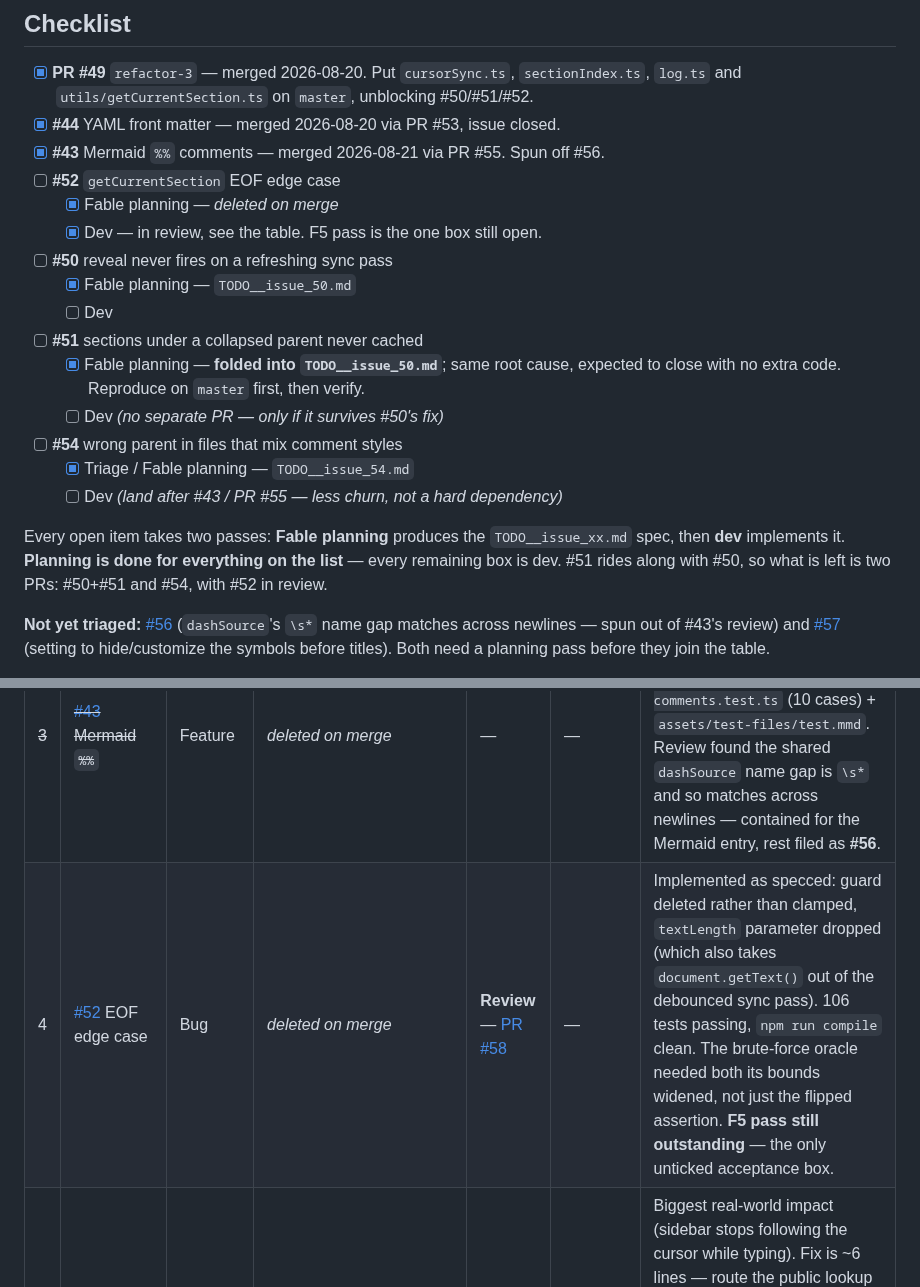
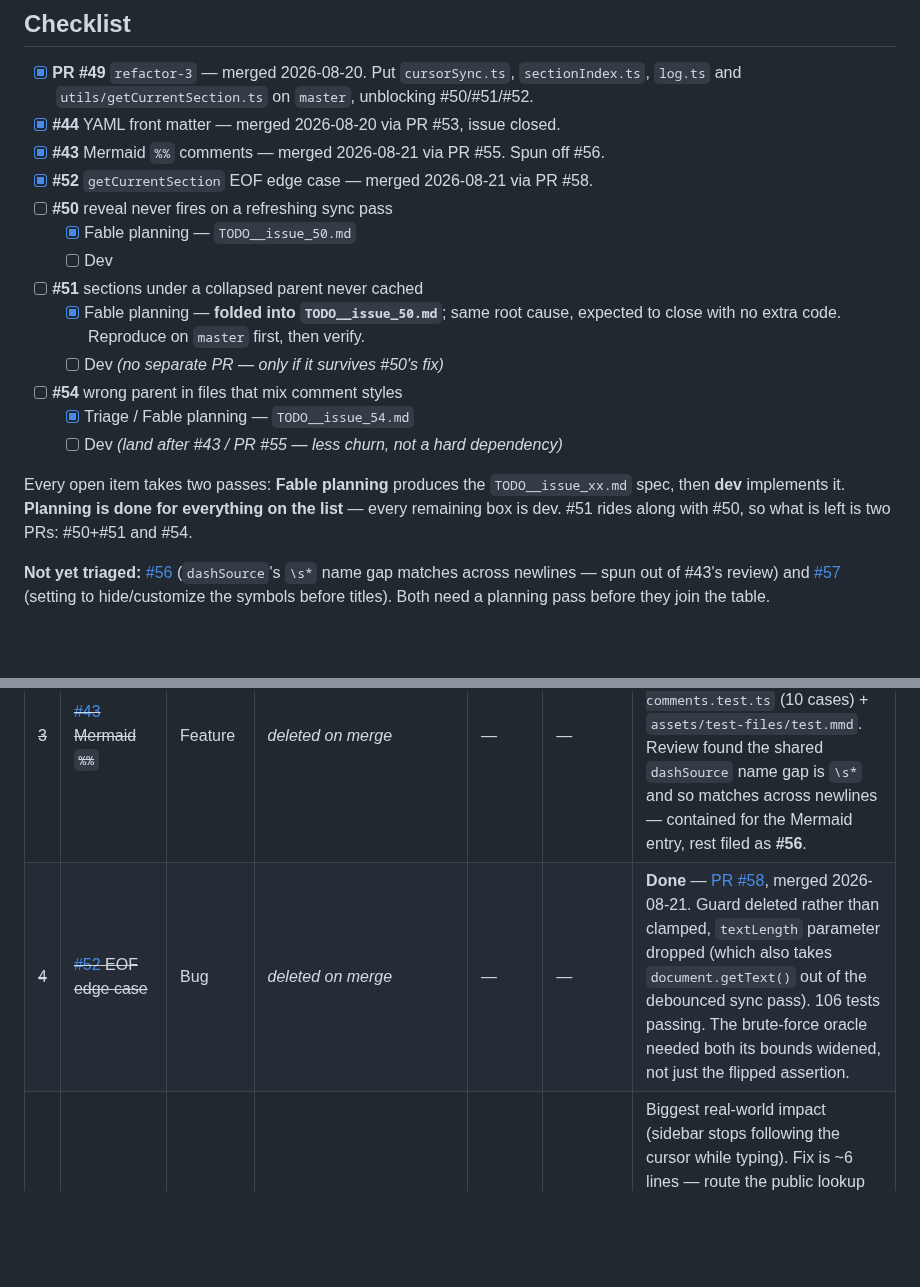
Before and after one commit to ran-codes/code-organizer-vscode, a Markdown page: .context/features/_TODO.md, 2 parts joined by grey strips. Drawn GitHub-style; blank space fills up the shorter version.

```diff
--- a/.context/features/_TODO.md
+++ b/.context/features/_TODO.md
@@ -9,9 +9,7 @@ Triaged 2026-08-20. One row per open item, in the order to do them.
       unblocking #50/#51/#52.
 - [x] **#44** YAML front matter — merged 2026-08-20 via PR #53, issue closed.
 - [x] **#43** Mermaid `%%` comments — merged 2026-08-21 via PR #55. Spun off #56.
-- [ ] **#52** `getCurrentSection` EOF edge case
-  - [x] Fable planning — *deleted on merge*
-  - [x] Dev — in review, see the table. F5 pass is the one box still open.
+- [x] **#52** `getCurrentSection` EOF edge case — merged 2026-08-21 via PR #58.
 - [ ] **#50** reveal never fires on a refreshing sync pass
   - [x] Fable planning — `TODO__issue_50.md`
   - [ ] Dev
@@ -26,7 +24,7 @@ Triaged 2026-08-20. One row per open item, in the order to do them.
 Every open item takes two passes: **Fable planning** produces the
 `TODO__issue_xx.md` spec, then **dev** implements it. **Planning is done for
 everything on the list** — every remaining box is dev. #51 rides along with #50,
-so what is left is two PRs: #50+#51 and #54, with #52 in review.
+so what is left is two PRs: #50+#51 and #54.
 
 **Not yet triaged:** [#56](https://github.com/ran-codes/code-organizer-vscode/issues/56)
 (`dashSource`'s `\s*` name gap matches across newlines — spun out of #43's review)
@@ -58,7 +56,7 @@ float anywhere.
 | ~~1~~ | ~~[PR #49](https://github.com/ran-codes/code-organizer-vscode/pull/49) `refactor-3`~~ | Refactor | `.context/refactors/src-refactor-3.md` | — | — | **Done** — merged 2026-08-20. |
 | ~~2~~ | ~~[#44](https://github.com/ran-codes/code-organizer-vscode/issues/44) YAML front matter~~ | Bug | *deleted on merge* | — | — | **Done** — PR #53, merged 2026-08-20. Grew past the original spec: front matter and fence scans now respect each other, and an unterminated block excludes nothing. See `src/utils/CLAUDE.md`. |
 | ~~3~~ | ~~[#43](https://github.com/ran-codes/code-organizer-vscode/issues/43) Mermaid `%%`~~ | Feature | *deleted on merge* | — | — | **Done** — [PR #55](https://github.com/ran-codes/code-organizer-vscode/pull/55), merged 2026-08-21. One `COMMENT_PATTERNS` entry + `mermaid-comments.test.ts` (10 cases) + `assets/test-files/test.mmd`. Review found the shared `dashSource` name gap is `\s*` and so matches across newlines — contained for the Mermaid entry, rest filed as **#56**. |
-| 4 | [#52](https://github.com/ran-codes/code-organizer-vscode/issues/52) EOF edge case | Bug | *deleted on merge* | **Review** — [PR #58](https://github.com/ran-codes/code-organizer-vscode/pull/58) | — | Implemented as specced: guard deleted rather than clamped, `textLength` parameter dropped (which also takes `document.getText()` out of the debounced sync pass). 106 tests passing, `npm run compile` clean. The brute-force oracle needed both its bounds widened, not just the flipped assertion. **F5 pass still outstanding** — the only unticked acceptance box. |
+| ~~4~~ | ~~[#52](https://github.com/ran-codes/code-organizer-vscode/issues/52) EOF edge case~~ | Bug | *deleted on merge* | — | — | **Done** — [PR #58](https://github.com/ran-codes/code-organizer-vscode/pull/58), merged 2026-08-21. Guard deleted rather than clamped, `textLength` parameter dropped (which also takes `document.getText()` out of the debounced sync pass). 106 tests passing. The brute-force oracle needed both its bounds widened, not just the flipped assertion. |
 | 5 | [#50](https://github.com/ran-codes/code-organizer-vscode/issues/50) reveal never fires | Bug | `TODO__issue_50.md` | **Dev** | — | Biggest real-world impact (sidebar stops following the cursor while typing). Fix is ~6 lines — route the public lookup through the existing memoizing factory so items are built on miss — but it is a **visible behavior change** turning on a path that has never run, so the weight is in the 5-check F5 pass + CHANGELOG entry. No perf gate; see plan Decision 6. |
 | 6 | [#51](https://github.com/ran-codes/code-organizer-vscode/issues/51) collapsed parents | Bug | *in* `TODO__issue_50.md` | **Dev with #50** | **#50** | Same root cause, other side of it: VS Code never calls `getChildren()` on a collapsed parent, so descendants are never cached. Create-on-miss covers it with no extra code. Never reproduced — repro on `master` first, then close in #50's PR, or close as not-a-bug. Own doc only if it survives the fix. |
 | 7 | [#54](https://github.com/ran-codes/code-organizer-vscode/issues/54) wrong parent in mixed-syntax files | Bug | `TODO__issue_54.md` | **Dev** (after #43) | — | A `.tsx` mixing `//` and `{/* // */}` nests a subsection under a heading that appears *after* it — parents resolve inside the pattern-ordered loop, and the document-order sort happens last. Planning also found a **second, worse symptom**: reverse the styles and the child resolves to no parent at all, which makes it neither a root nor anyone's child — it disappears from the outline. Fix is to sort before resolving; single-syntax files are provably unaffected. Still unlabeled on GitHub — add `bug`. |
```
